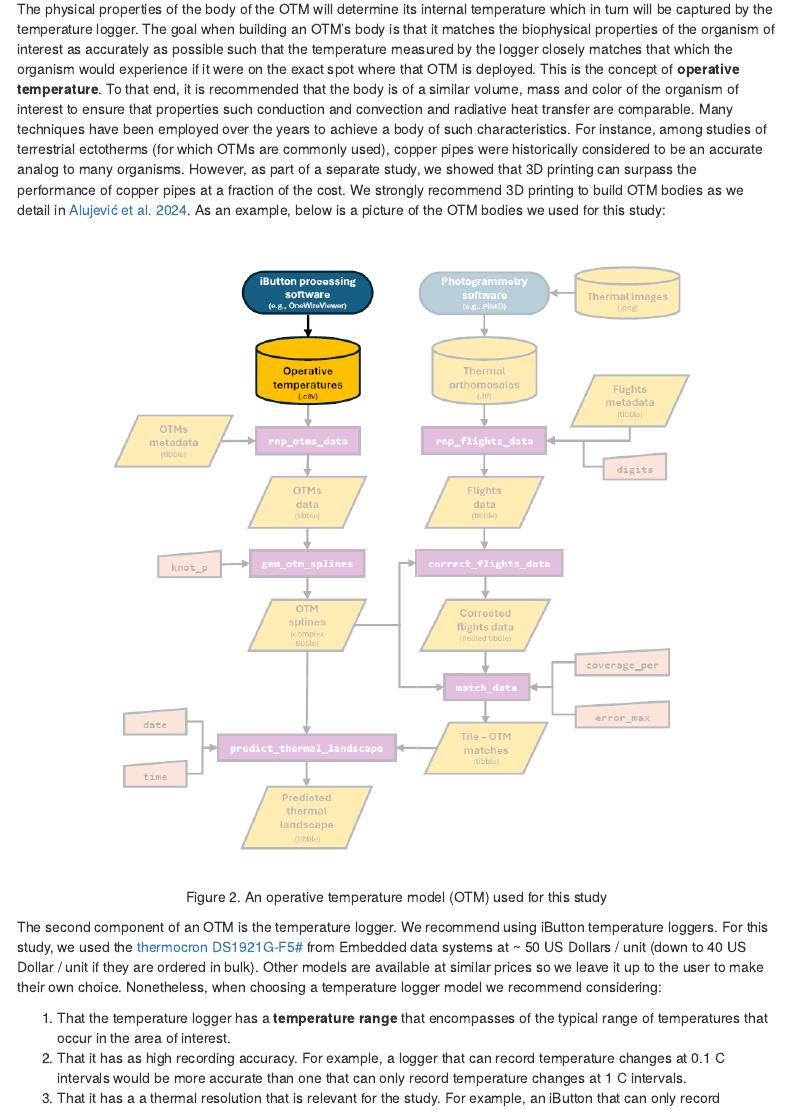
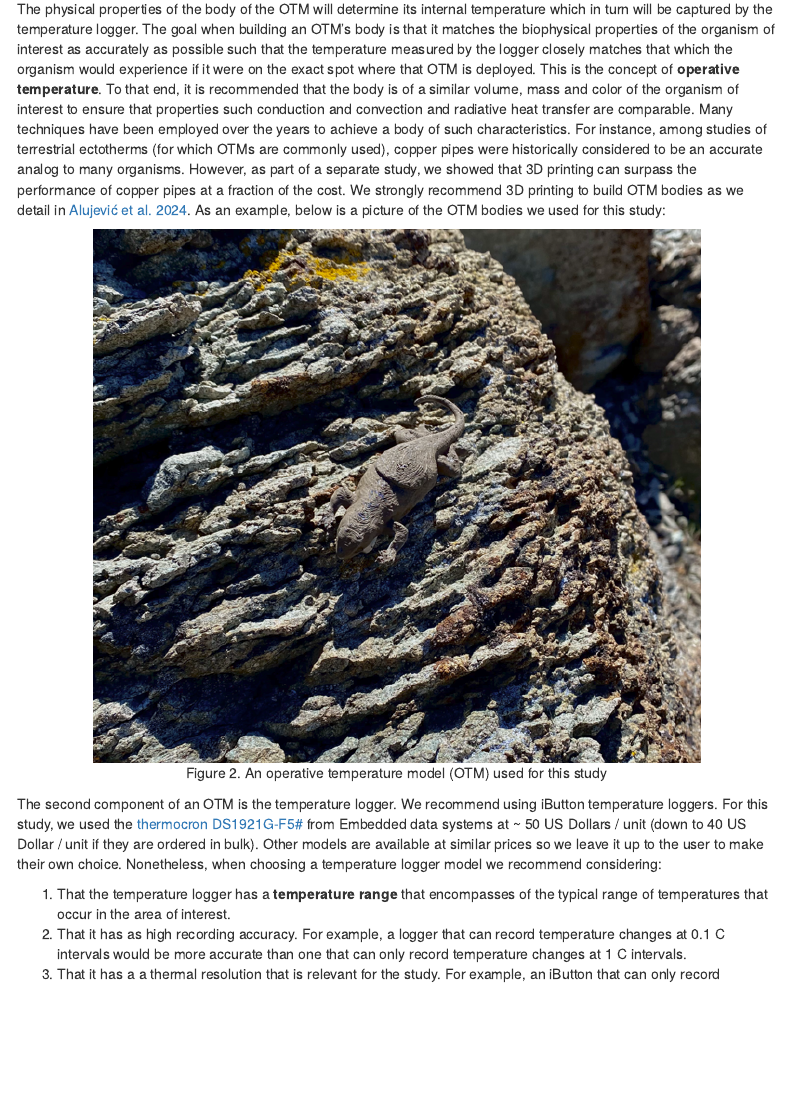
Before and after one commit to ggcostoya/throne, an R Markdown document (vignettes/collect_otm_data.Rmd): the page in a window 1100 px wide, from 1010 px down. Rendered offline with R 4.5, knitr and Pandoc, with nearby package versions; menus at the side of the page are left out.

Commit message:
cleaning up site details

````diff
--- a/vignettes/collect_otm_data.Rmd
+++ b/vignettes/collect_otm_data.Rmd
@@ -42,7 +42,7 @@ knitr::include_graphics("images/otm_setup_workflow.png")
 Typically, an OTM is the sum of two components; a body and a temperature logger which is contained inside of the body. The physical properties of the body of the OTM will determine its internal temperature which in turn will be captured by the temperature logger. The goal when building an OTM's body is that it matches the biophysical properties of the organism of interest as accurately as possible such that the temperature measured by the logger closely matches that which the organism would experience if it were on the exact spot where that OTM is deployed. This is the concept of **operative temperature**. To that end, it is recommended that the body is of a similar volume, mass and color of the organism of interest to ensure that properties such conduction and convection and radiative heat transfer are comparable. Many techniques have been employed over the years to achieve a body of such characteristics. For instance, among studies of terrestrial ectotherms (for which OTMs are commonly used), copper pipes were historically considered to be an accurate analog to many organisms. However, as part of a separate study, we showed that 3D printing can surpass the performance of copper pipes at a fraction of the cost. We strongly recommend 3D printing to build OTM bodies as we detail in [Alujević et al. 2024](https://www.sciencedirect.com/science/article/pii/S0306456523003030). As an example, below is a picture of the OTM bodies we used for this study:
 
 ```{r, echo=FALSE, out.width = '80%', fig.align = 'center', fig.cap = "Figure 2. An operative temperature model (OTM) used for this study"}
-knitr::include_graphics("images/otm_setup_workflow.png")
+knitr::include_graphics("images/otm_model.png")
 ```
 
 The second component of an OTM is the temperature logger. We recommend using iButton temperature loggers. For this study, we used the [thermocron DS1921G-F5#](https://www.embeddeddatasystems.com/Thermochrons-Hygrochron_c_29.html) from Embedded data systems at \~ 50 US Dollars / unit (down to 40 US Dollar / unit if they are ordered in bulk). Other models are available at similar prices so we leave it up to the user to make their own choice. Nonetheless, when choosing a temperature logger model we recommend considering:
````
Also changed, not shown: docs/pkgdown.yml, vignettes/images/unnamed-chunk-10-1.png (deleted), vignettes/images/unnamed-chunk-19-1.png (deleted), vignettes/images/unnamed-chunk-20-1.png (deleted), vignettes/images/unnamed-chunk-24-1.png (deleted), vignettes/images/unnamed-chunk-29-1.png (deleted), vignettes/images/unnamed-chunk-31-1.png (deleted), vignettes/images/unnamed-chunk-32-1.png (deleted), vignettes/images/unnamed-chunk-33-1.png (deleted), vignettes/images/unnamed-chunk-7-1.png (deleted), 4 other files.
